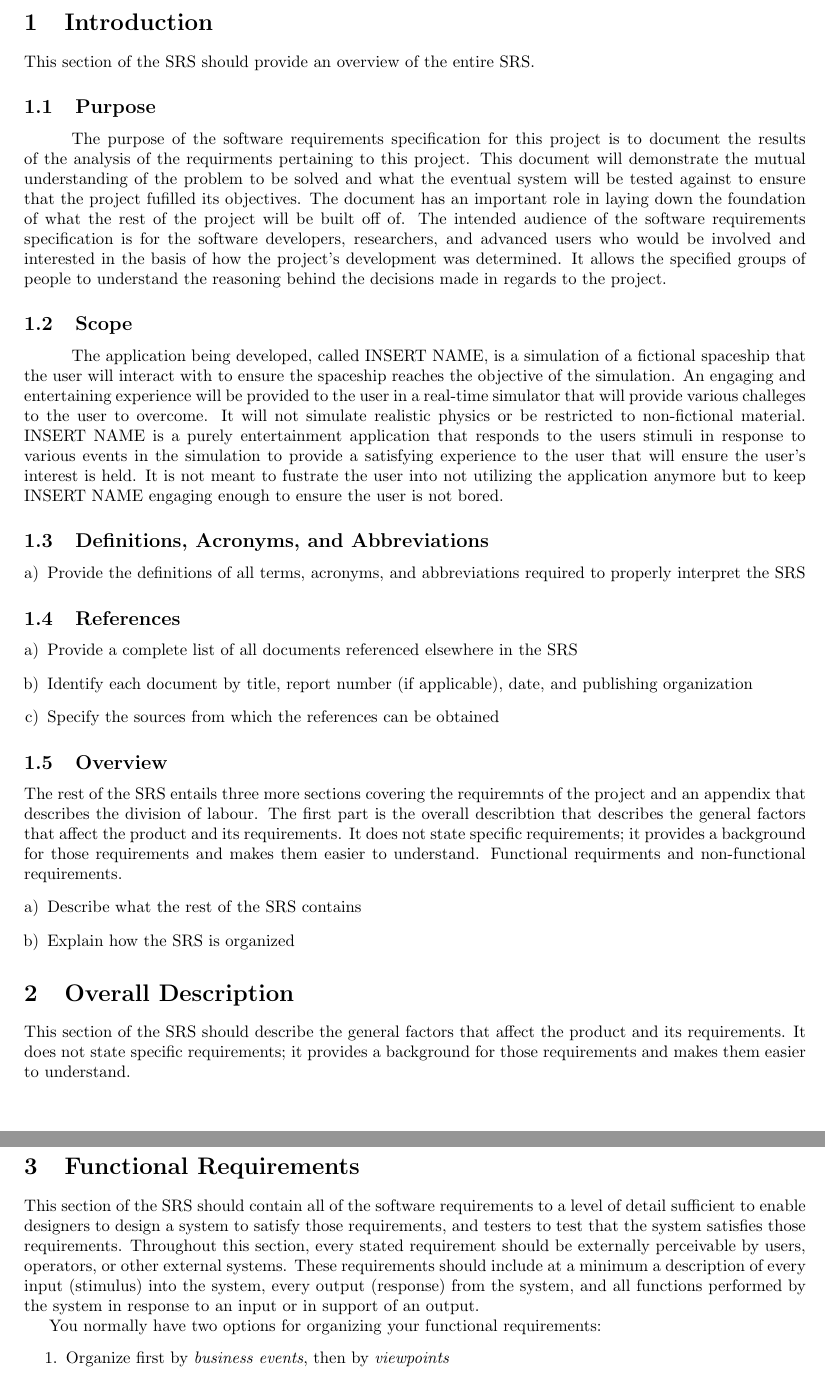
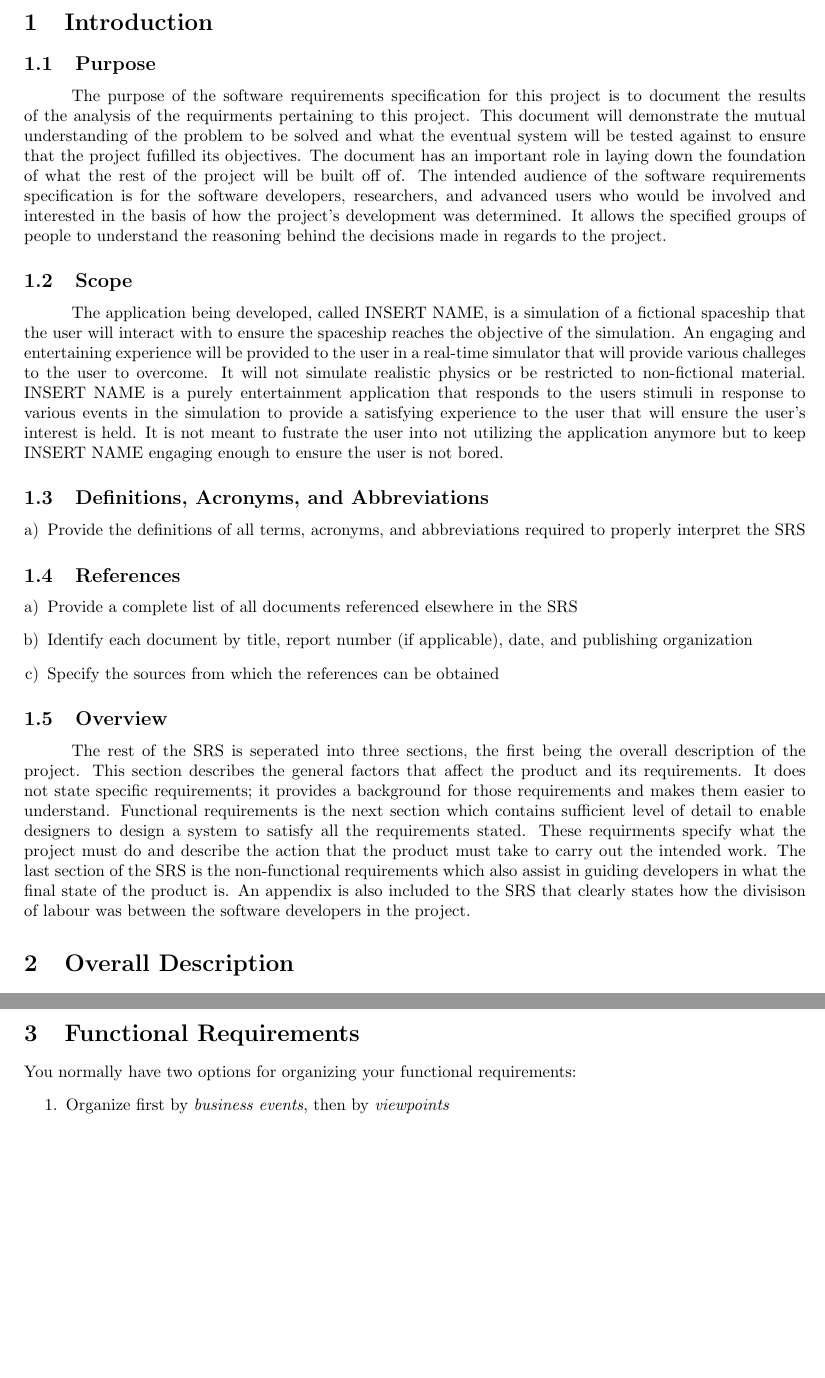
Before and after one commit to pavlearezina/3A04, a LaTeX document (Deliverable1_Template.tex): two parts of pages 2 and 4 of 8 before the commit and two parts of pages 2 and 3 of 8 after it, joined at a grey line, cut so that both start at the same text, the shorter picture padded with empty space. Compiled offline with pdfLaTeX.

Commit message:
update intro

```diff
--- a/Deliverable1_Template.tex
+++ b/Deliverable1_Template.tex
@@ -40,7 +40,6 @@
 \label{sec:introduction}
 % Begin Section
 
-This section of the SRS should provide an overview of the entire SRS.
 
 \subsection{Purpose}
 \label{sub:purpose}
@@ -75,11 +74,8 @@ This section of the SRS should provide an overview of the entire SRS.
 \subsection{Overview}
 \label{sub:overview}
 % Begin SubSection
-The rest of the SRS entails three more sections covering the requiremnts of the project and an appendix that describes the division of labour. The first part is the overall describtion that describes  the general factors that affect the product and its requirements. It does not state specific requirements; it provides a background for those requirements and makes them easier to understand. Functional requirments and non-functional requirements.
-\begin{enumerate}[a)]
-	\item Describe what the rest of the SRS contains
-	\item Explain how the SRS is organized
-\end{enumerate}
+\tab The rest of the SRS is seperated into three sections, the first being the overall description of the project. This section describes  the general factors that affect the product and its requirements. It does not state specific requirements; it provides a background for those requirements and makes them easier to understand. Functional requirements is the next section which contains sufficient level of detail to enable designers to design a system to satisfy all the requirements stated. These requirments specify  what the project must do and describe the action that the product must take to carry out the intended work. The last section of the SRS is the non-functional requirements which also assist in guiding developers in what the final state of the product is. An appendix is also included to the SRS that clearly states how the divisison of labour was between the software developers in the project.
+
 % End SubSection
 
 % End Section
@@ -88,7 +84,7 @@ The rest of the SRS entails three more sections covering the requiremnts of the
 \label{sec:overall_description}
 % Begin Section
 
-This section of the SRS should describe the general factors that affect the product and its requirements. It does not state specific requirements; it provides a background for those requirements and makes them easier to understand.
+
 
 \subsection{Product Perspective}
 \label{sub:product_perspective}
@@ -159,7 +155,7 @@ This section of the SRS should describe the general factors that affect the prod
 \section{Functional Requirements}
 \label{sec:functional_requirements}
 % Begin Section
-This section of the SRS should contain all of the software requirements to a level of detail sufficient to enable designers to design a system to satisfy those requirements, and testers to test that the system satisfies those requirements. Throughout this section, every stated requirement should be externally perceivable by users, operators, or other external systems. These requirements should include at a minimum a description of every input (stimulus) into the system, every output (response) from the system, and all functions performed by the system in response to an input or in support of an output.
+
 
 You normally have two options for organizing your functional requirements:
 \begin{enumerate}
```
Also changed, not shown: Deliverable1_Template.pdf, 1 other file.
